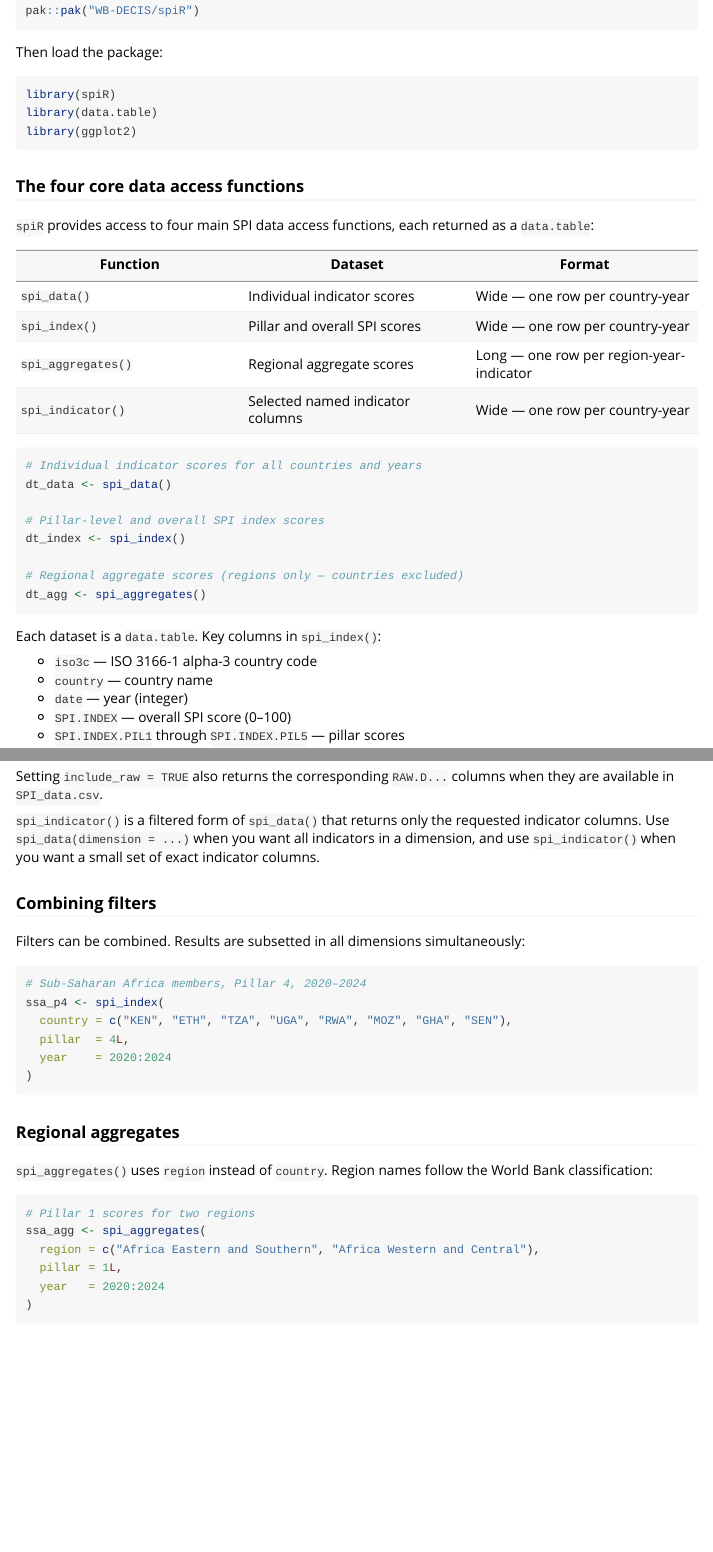
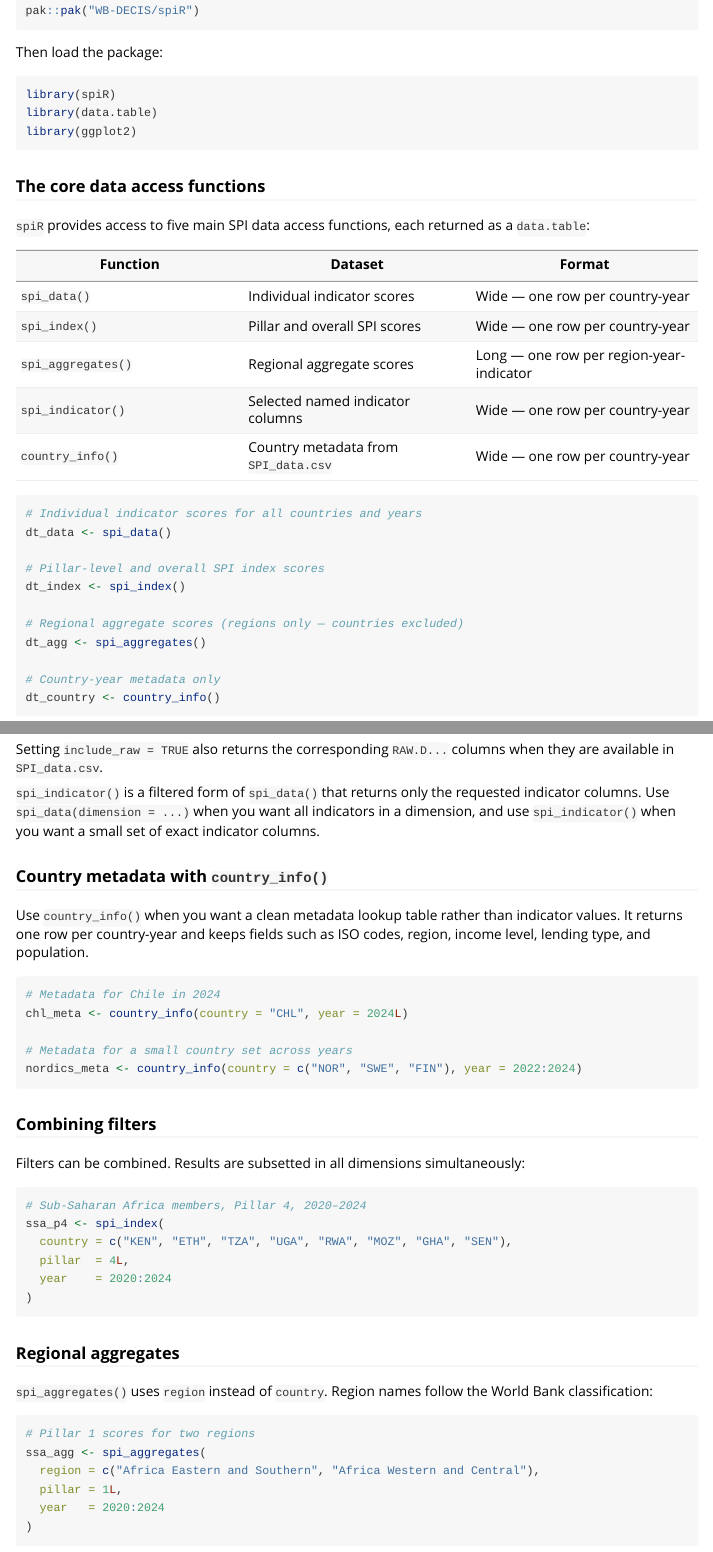
Before and after one commit to WB-DECIS/spiR, an R Markdown document (vignettes/spi-data-workflows.Rmd): the page in a window 1100 px wide, from 330 px down, and a second part further down, joined at a grey line. Rendered offline with R 4.5, knitr and Pandoc, with nearby package versions.

Commit message:
added vignette

````diff
--- a/vignettes/spi-data-workflows.Rmd
+++ b/vignettes/spi-data-workflows.Rmd
@@ -40,9 +40,9 @@ library(data.table)
 library(ggplot2)
 ```
 
-### The four core data access functions
+### The core data access functions
 
-`spiR` provides access to four main SPI data access functions, each returned as a
+`spiR` provides access to five main SPI data access functions, each returned as a
 `data.table`:
 
 | Function | Dataset | Format |
@@ -51,6 +51,7 @@ library(ggplot2)
 | `spi_index()` | Pillar and overall SPI scores | Wide — one row per country-year |
 | `spi_aggregates()` | Regional aggregate scores | Long — one row per region-year-indicator |
 | `spi_indicator()` | Selected named indicator columns | Wide — one row per country-year |
+| `country_info()` | Country metadata from `SPI_data.csv` | Wide — one row per country-year |
 
 ```{r datasets}
 # Individual indicator scores for all countries and years
@@ -61,6 +62,9 @@ dt_index <- spi_index()
 
 # Regional aggregate scores (regions only — countries excluded)
 dt_agg <- spi_aggregates()
+
+# Country-year metadata only
+dt_country <- country_info()
 ```
 
 Each dataset is a `data.table`. Key columns in `spi_index()`:
@@ -169,6 +174,20 @@ columns when they are available in `SPI_data.csv`.
 requested indicator columns. Use `spi_data(dimension = ...)` when you want all
 indicators in a dimension, and use `spi_indicator()` when you want a small set
 of exact indicator columns.
+
+### Country metadata with `country_info()`
+
+Use `country_info()` when you want a clean metadata lookup table rather than
+indicator values. It returns one row per country-year and keeps fields such as
+ISO codes, region, income level, lending type, and population.
+
+```{r filter-country-info}
+# Metadata for Chile in 2024
+chl_meta <- country_info(country = "CHL", year = 2024L)
+
+# Metadata for a small country set across years
+nordics_meta <- country_info(country = c("NOR", "SWE", "FIN"), year = 2022:2024)
+```
 
 ### Combining filters
 
````
Also changed, not shown: vignettes/spi-data-workflows.Rmd (5 more changed lines).
